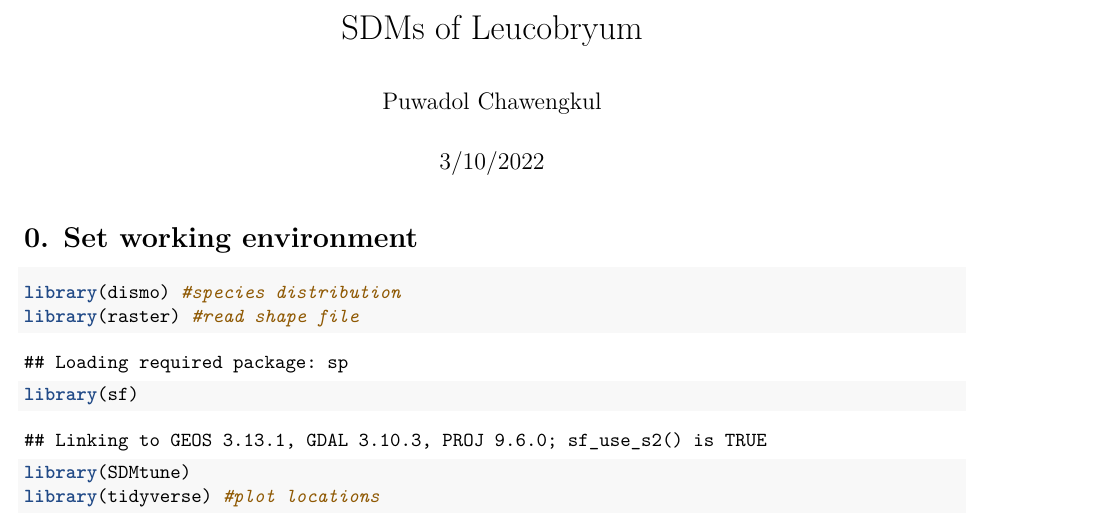
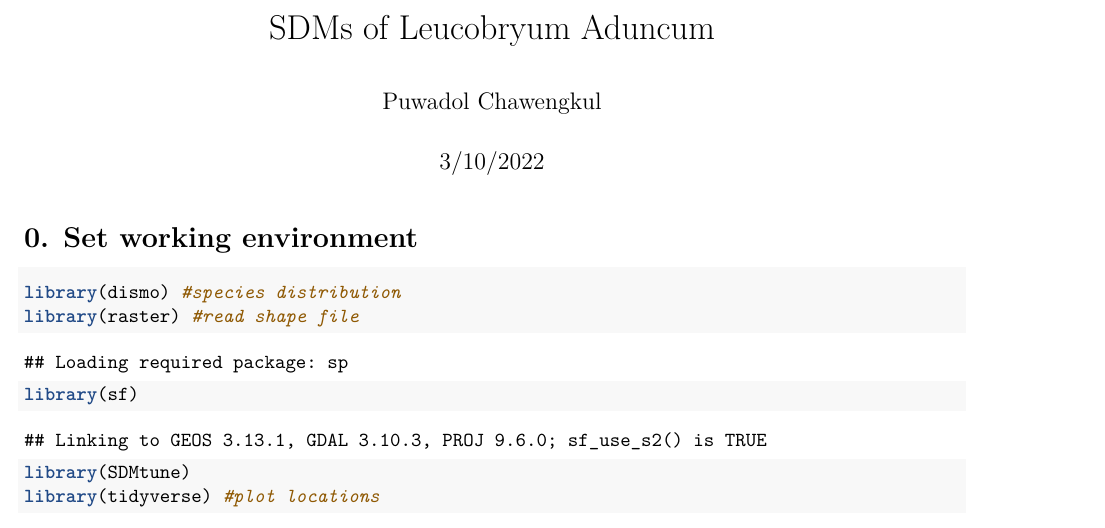
Before and after one commit to pooh39777/sdm-leucobryum, an R Markdown document (SDM_Leucobryum_aduncum.Rmd): part of page 1 of 20, cut so that both start at the same text. Rendered offline with R 4.5, knitr and Pandoc, then LaTeX, with nearby package versions; some code elsewhere in the file could not run offline.

Commit message:
Change title

```diff
--- a/SDM_Leucobryum_aduncum.Rmd
+++ b/SDM_Leucobryum_aduncum.Rmd
@@ -1,5 +1,5 @@
 ---
-title: "SDMs of Leucobryum"
+title: "SDMs of Leucobryum Aduncum"
 author: "Puwadol Chawengkul"
 date: "3/10/2022"
 output: pdf_document
```
